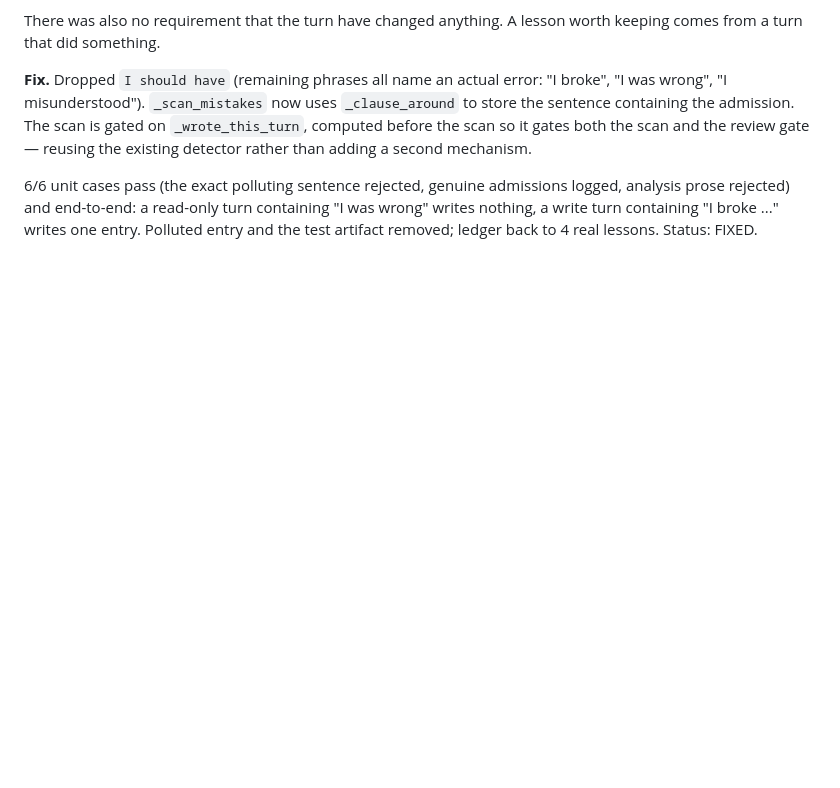
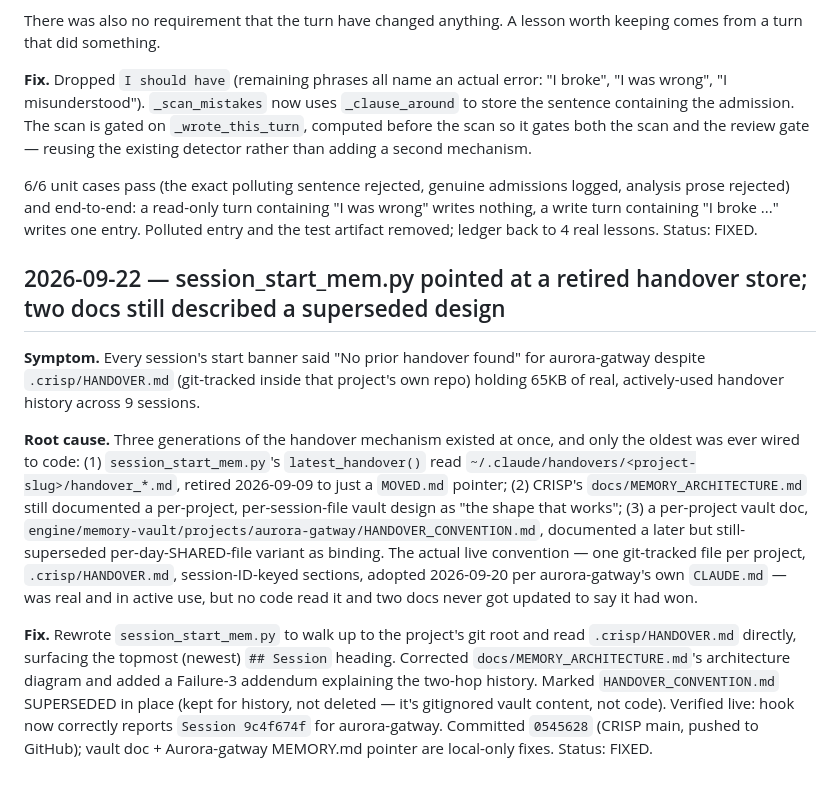
Before and after one commit to mohitgargcanada-max/crisp, a Markdown page: .crisp/BUGS.md, the part around the change. Rendered like a GitHub page; blank space fills up the shorter version.

Commit message:
docs(bugs): log the handover-mechanism drift as a real bug, not just a fix
Three generations of the handover design existed at once and only the
retired one was wired to code -- worth a BUGS.md entry so the next session
doesn't rediscover the same three-doc drift from scratch.

Co-Authored-By: Claude Sonnet 5 <noreply@anthropic.com>

```diff
--- a/.crisp/BUGS.md
+++ b/.crisp/BUGS.md
@@ -129,3 +129,28 @@ second mechanism.
 prose rejected) and end-to-end: a read-only turn containing "I was wrong" writes nothing, a
 write turn containing "I broke ..." writes one entry. Polluted entry and the test artifact
 removed; ledger back to 4 real lessons. Status: FIXED.
+
+## 2026-09-22 — session_start_mem.py pointed at a retired handover store; two docs still described a superseded design
+
+**Symptom.** Every session's start banner said "No prior handover found" for aurora-gatway
+despite `.crisp/HANDOVER.md` (git-tracked inside that project's own repo) holding 65KB of real,
+actively-used handover history across 9 sessions.
+
+**Root cause.** Three generations of the handover mechanism existed at once, and only the oldest
+was ever wired to code: (1) `session_start_mem.py`'s `latest_handover()` read
+`~/.claude/handovers/<project-slug>/handover_*.md`, retired 2026-09-09 to just a `MOVED.md`
+pointer; (2) CRISP's `docs/MEMORY_ARCHITECTURE.md` still documented a per-project,
+per-session-file vault design as "the shape that works"; (3) a per-project vault doc,
+`engine/memory-vault/projects/aurora-gatway/HANDOVER_CONVENTION.md`, documented a later but
+still-superseded per-day-SHARED-file variant as binding. The actual live convention — one
+git-tracked file per project, `.crisp/HANDOVER.md`, session-ID-keyed sections, adopted
+2026-09-20 per aurora-gatway's own `CLAUDE.md` — was real and in active use, but no code read it
+and two docs never got updated to say it had won.
+
+**Fix.** Rewrote `session_start_mem.py` to walk up to the project's git root and read
+`.crisp/HANDOVER.md` directly, surfacing the topmost (newest) `## Session` heading. Corrected
+`docs/MEMORY_ARCHITECTURE.md`'s architecture diagram and added a Failure-3 addendum explaining
+the two-hop history. Marked `HANDOVER_CONVENTION.md` SUPERSEDED in place (kept for history, not
+deleted — it's gitignored vault content, not code). Verified live: hook now correctly reports
+`Session 9c4f674f` for aurora-gatway. Committed `0545628` (CRISP main, pushed to GitHub); vault
+doc + Aurora-gatway MEMORY.md pointer are local-only fixes. Status: FIXED.
```
